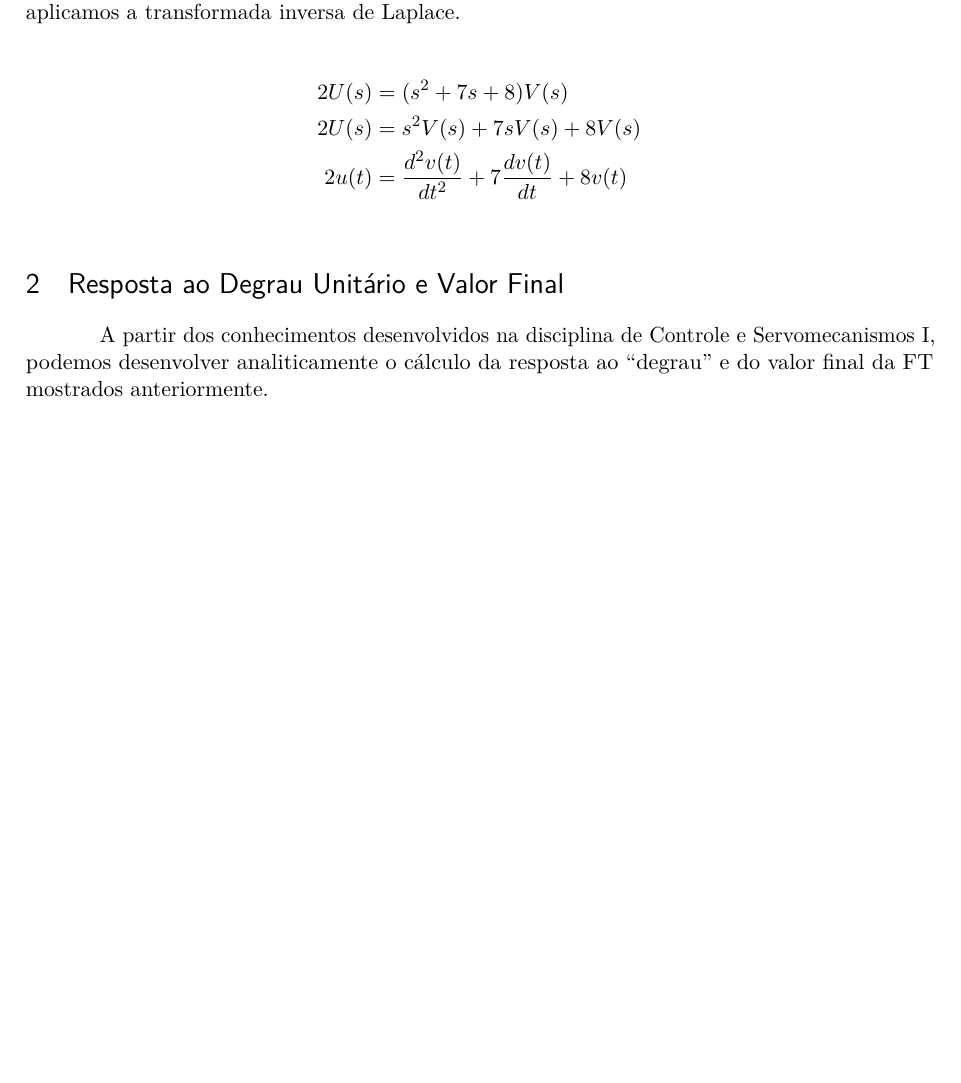
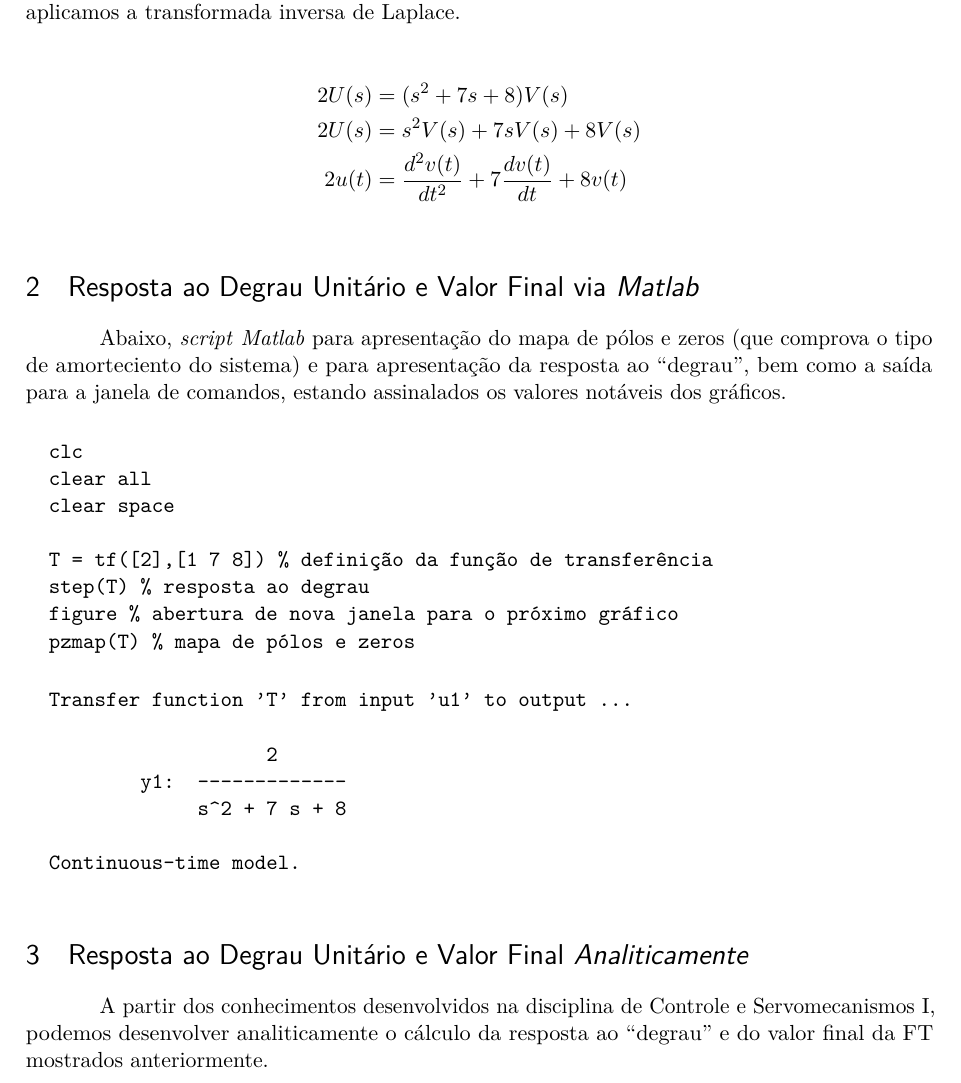
Before and after one commit to LimaRocha19/Reports, a LaTeX thesis (controle.tex): part of page 2 of 3 before the commit and part of page 2 of 4 after it, cut so that both start at the same text, the shorter picture padded with empty space. Compiled offline with pdfLaTeX.

Commit message:
Matlab script sem imagens

```diff
--- a/controle.tex
+++ b/controle.tex
@@ -166,7 +166,34 @@ deste processo. Para isso, aplicamos a transformada inversa de Laplace.
   2u(t) &= \frac{d^2 v(t)}{dt^2} + 7\frac{d v(t)}{dt} + 8v(t) \\
 \end{align*}
 
-\section{Resposta ao Degrau Unitário e Valor Final}
+\section{Resposta ao Degrau Unitário e Valor Final via \emph{Matlab}}
+
+Abaixo, \emph{script} \emph{Matlab} para apresentação do mapa de pólos e zeros (que comprova o tipo de amorteciento do sistema) e para apresentação da resposta ao ``degrau'', bem como a saída para a janela de comandos, estando assinalados os valores notáveis dos gráficos.
+
+\begin{verbatim}
+  clc
+  clear all
+  clear space
+
+  T = tf([2],[1 7 8]) % definição da função de transferência
+  step(T) % resposta ao degrau
+  figure % abertura de nova janela para o próximo gráfico
+  pzmap(T) % mapa de pólos e zeros
+\end{verbatim}
+
+\begin{verbatim}
+
+  Transfer function 'T' from input 'u1' to output ...
+
+                     2
+          y1:  -------------
+               s^2 + 7 s + 8
+
+  Continuous-time model.
+
+\end{verbatim}
+
+\section{Resposta ao Degrau Unitário e Valor Final \emph{Analiticamente}}
 
 A partir dos conhecimentos desenvolvidos na disciplina de Controle e Servomecanismos I, podemos desenvolver analiticamente
 o cálculo da resposta ao ``degrau'' e do valor final da FT mostrados anteriormente.
```
